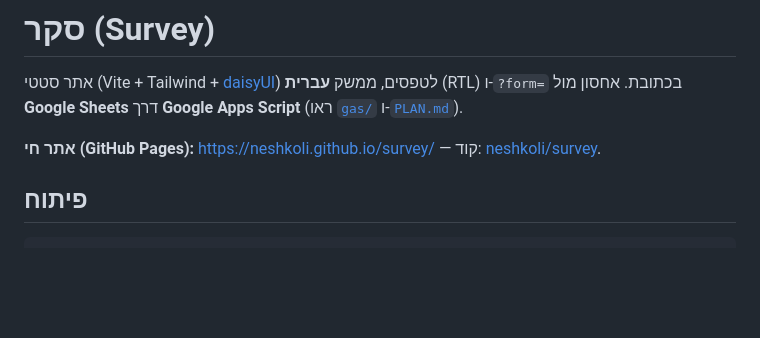
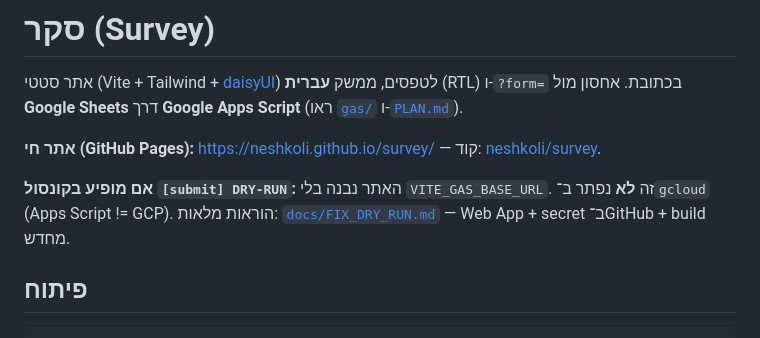
Before and after one commit to neshkoli/survey, a Markdown page: README.md, the part around the change. Drawn GitHub-style; blank space fills up the shorter version.

Commit message:
docs: FIX_DRY_RUN guide (not gcloud; GitHub secret + Apps Script URL)

```diff
--- a/README.md
+++ b/README.md
@@ -3,6 +3,8 @@
 אתר סטטי (Vite + Tailwind + [daisyUI](https://daisyui.com/)) לטפסים, ממשק **עברית** (RTL) ו-`?form=` בכתובת. אחסון מול **Google Sheets** דרך **Google Apps Script** (ראו [`gas/`](gas/) ו-[`PLAN.md`](PLAN.md)).
 
 **אתר חי (GitHub Pages):** [https://neshkoli.github.io/survey/](https://neshkoli.github.io/survey/?form=libi) — קוד: [neshkoli/survey](https://github.com/neshkoli/survey).
+
+**אם מופיע בקונסול `[submit] DRY-RUN`:** האתר נבנה בלי `VITE_GAS_BASE_URL`. זה **לא** נפתר ב־`gcloud` (Apps Script != GCP). הוראות מלאות: [`docs/FIX_DRY_RUN.md`](docs/FIX_DRY_RUN.md) — Web App + secret ב־GitHub + build מחדש.
 
 ## פיתוח
 
```
Also changed, not shown: docs/FIX_DRY_RUN.md (added, +88 -0 lines).
